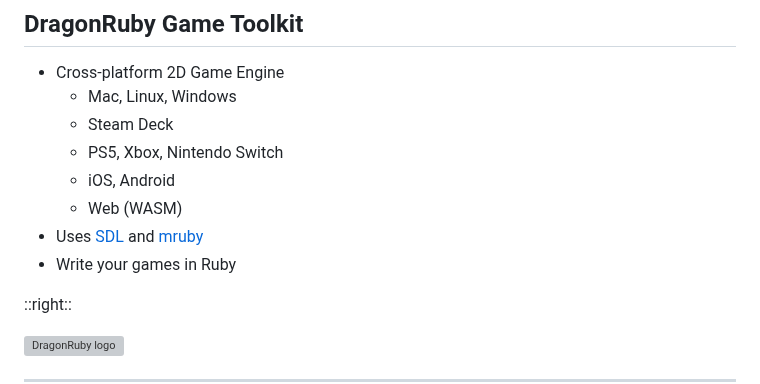
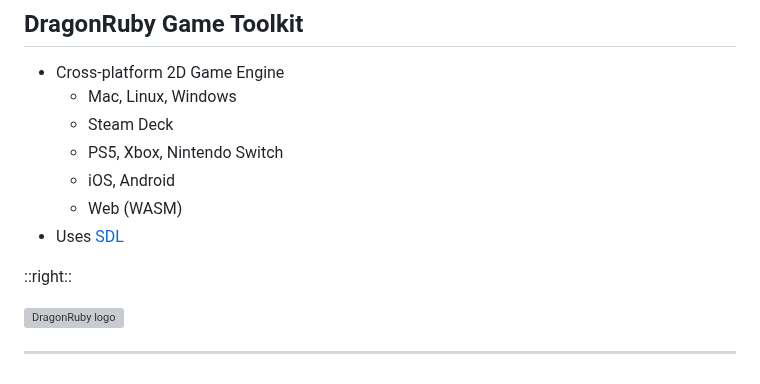
Before and after one commit to kcdragon/authentication-hell, a Markdown page: talks/phillyrb/slides.md, the part around the change. GitHub-like rendering; grey boxes are pictures that could not be loaded.

Commit message:
Simplify "DragonRuby Game Toolkit" slide

```diff
--- a/talks/phillyrb/slides.md
+++ b/talks/phillyrb/slides.md
@@ -86,8 +86,7 @@ layoutClass: gap-8
   - PS5, Xbox, Nintendo Switch
   - iOS, Android
   - Web (WASM)
-- Uses [SDL](https://www.libsdl.org/) and [mruby](https://mruby.org/)
-- Write your games in Ruby
+- Uses [SDL](https://www.libsdl.org/)
 
 ::right::
 
```
